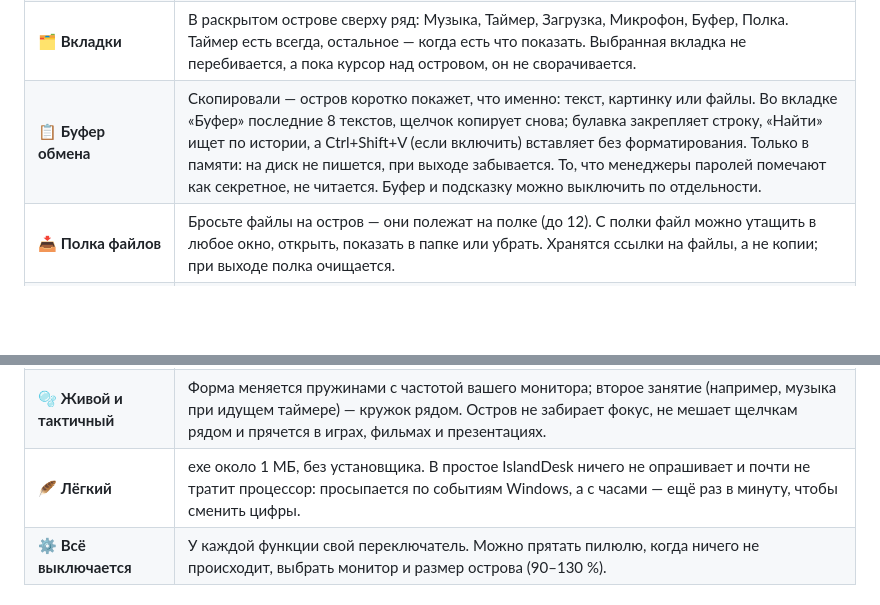
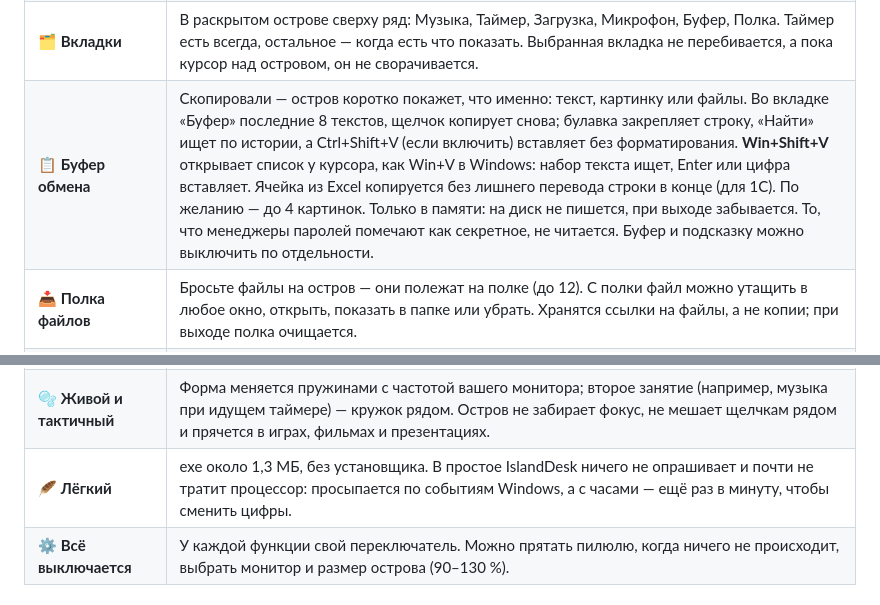
Before and after one commit to NikoliniOFF/IslandDesk, a Markdown page: README.md, 2 parts joined by grey strips. Drawn GitHub-style; blank space fills up the shorter version.

```diff
--- a/README.md
+++ b/README.md
@@ -58,14 +64,14 @@
 | 🎧 **Наушники и батарея** | Подключение и отключение наушников, заряд Bluetooth-наушников, «Зарядка», «Работа от батареи» и «Низкий заряд» на ноутбуке. |
 | ⏱️ **Таймер** | Всегда под рукой: вкладка «Таймер» в раскрытом острове (даже когда играет музыка или занят микрофон) или правый щелчок по острову либо по значку у часов → «Запустить таймер». 1, 5, 10, 25 минут или свой (колесо мыши меняет его длительность). Пока таймер идёт, на острове кольцо и время; в конце — «Время вышло» со звуком. |
 | 🗂️ **Вкладки** | В раскрытом острове сверху ряд: Музыка, Таймер, Загрузка, Микрофон, Буфер, Полка. Таймер есть всегда, остальное — когда есть что показать. Выбранная вкладка не перебивается, а пока курсор над островом, он не сворачивается. |
-| 📋 **Буфер обмена** | Скопировали — остров коротко покажет, что именно: текст, картинку или файлы. Во вкладке «Буфер» последние 8 текстов, щелчок копирует снова; булавка закрепляет строку, «Найти» ищет по истории, а Ctrl+Shift+V (если включить) вставляет без форматирования. Только в памяти: на диск не пишется, при выходе забывается. То, что менеджеры паролей помечают как секретное, не читается. Буфер и подсказку можно выключить по отдельности. |
+| 📋 **Буфер обмена** | Скопировали — остров коротко покажет, что именно: текст, картинку или файлы. Во вкладке «Буфер» последние 8 текстов, щелчок копирует снова; булавка закрепляет строку, «Найти» ищет по истории, а Ctrl+Shift+V (если включить) вставляет без форматирования. **Win+Shift+V** открывает список у курсора, как Win+V в Windows: набор текста ищет, Enter или цифра вставляет. Ячейка из Excel копируется без лишнего перевода строки в конце (для 1С). По желанию — до 4 картинок. Только в памяти: на диск не пишется, при выходе забывается. То, что менеджеры паролей помечают как секретное, не читается. Буфер и подсказку можно выключить по отдельности. |
 | 📥 **Полка файлов** | Бросьте файлы на остров — они полежат на полке (до 12). С полки файл можно утащить в любое окно, открыть, показать в папке или убрать. Хранятся ссылки на файлы, а не копии; при выходе полка очищается. |
 | ⬇️ **Загрузки** | Пока браузер качает файл — «Идёт загрузка», потом «Скачано» с кнопками «Открыть» и «Показать в папке». Папку можно сменить. |
 | 🎙️ **Микрофон** | Оранжевая точка, пока Discord, Zoom или другая программа слушает микрофон; выключить микрофон — в один щелчок. |
 | 🔔 **Уведомления программ Nikolini** | PeekDesk, SnapDesk и другие программы Nikolini могут показать на острове короткое сообщение. А если стоит [PeekDesk](https://nikolinioff.github.io/PeekDesk/), файл, брошенный на правую половину острова, откроется в нём (левая — полка). |
 | 🪄 **Виды пилюли** | По желанию: «чёлка» у края экрана, спрятанная пилюля выезжает, если подвести мышь к верхнему краю, остров прячется в выбранных программах, щелчки проходят сквозь него, он не попадает в скриншоты и запись экрана (Windows 10 2004+). А ещё — секунды, процессор в пилюле, номер рабочего стола, текст песни, эквалайзер по краю и новогодний снег. |
 | 🫧 **Живой и тактичный** | Форма меняется пружинами с частотой вашего монитора; второе занятие (например, музыка при идущем таймере) — кружок рядом. Остров не забирает фокус, не мешает щелчкам рядом и прячется в играх, фильмах и презентациях. |
-| 🪶 **Лёгкий** | exe около 1 МБ, без установщика. В простое IslandDesk ничего не опрашивает и почти не тратит процессор: просыпается по событиям Windows, а с часами — ещё раз в минуту, чтобы сменить цифры. |
+| 🪶 **Лёгкий** | exe около 1,3 МБ, без установщика. В простое IslandDesk ничего не опрашивает и почти не тратит процессор: просыпается по событиям Windows, а с часами — ещё раз в минуту, чтобы сменить цифры. |
 | ⚙️ **Всё выключается** | У каждой функции свой переключатель. Можно прятать пилюлю, когда ничего не происходит, выбрать монитор и размер острова (90–130 %). |
 
 ## 📸 Как это выглядит
```
Also changed, not shown: other parts of README.md (+11 -5 lines), release-notes/v1.4.0.md (added, +34 -0 lines), docs/assets/media/picker.jpg (added), 2 other files.
